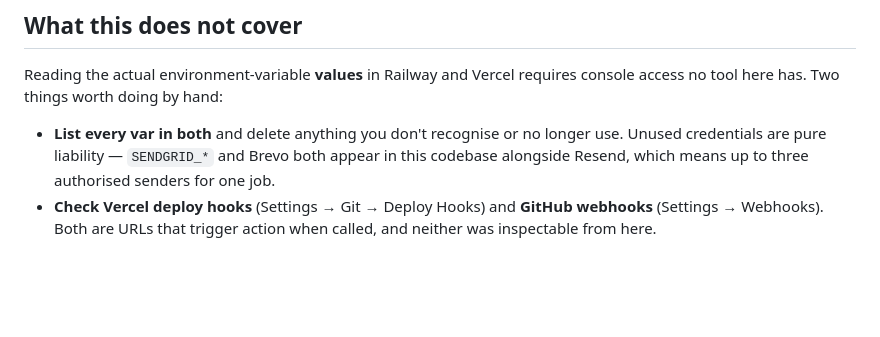
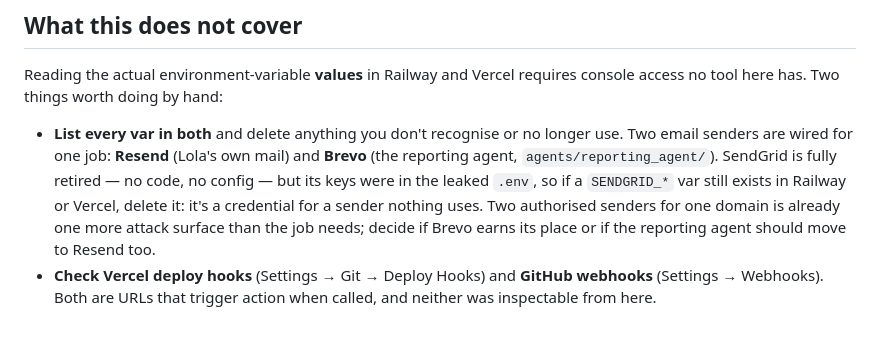
Before and after one commit to tyalexandermedia/lola-backend, a Markdown page: docs/SECURITY.md, the part around the change. Rendered like a GitHub page; blank space fills up the shorter version.

Commit message:
docs(security): correct the email-sender inventory
SendGrid is fully retired — zero code, and its keys are gone from .env.example
too — so the doc's claim that SENDGRID_* 'appears in this codebase' was stale;
it was true of the leaked .env, not the current tree. Real state is two live
senders for one job: Resend (app mail) and Brevo (reporting agent). If a
SENDGRID_* var still sits in Railway/Vercel it's a credential for a sender
nothing calls — delete it.

Co-Authored-By: Claude Opus 5 <noreply@anthropic.com>
Claude-Session: https://claude.ai/code/session_01GRJiYUME16hMNsEPzc7zLw

```diff
--- a/docs/SECURITY.md
+++ b/docs/SECURITY.md
@@ -145,9 +145,13 @@ Reading the actual environment-variable **values** in Railway and Vercel
 requires console access no tool here has. Two things worth doing by hand:
 
 - **List every var in both** and delete anything you don't recognise or no
-  longer use. Unused credentials are pure liability — `SENDGRID_*` and Brevo
-  both appear in this codebase alongside Resend, which means up to three
-  authorised senders for one job.
+  longer use. Two email senders are wired for one job: **Resend** (Lola's own
+  mail) and **Brevo** (the reporting agent, `agents/reporting_agent/`). SendGrid
+  is fully retired — no code, no config — but its keys were in the leaked `.env`,
+  so if a `SENDGRID_*` var still exists in Railway or Vercel, delete it: it's a
+  credential for a sender nothing uses. Two authorised senders for one domain is
+  already one more attack surface than the job needs; decide if Brevo earns its
+  place or if the reporting agent should move to Resend too.
 - **Check Vercel deploy hooks** (Settings → Git → Deploy Hooks) and **GitHub
   webhooks** (Settings → Webhooks). Both are URLs that trigger action when
   called, and neither was inspectable from here.
```
